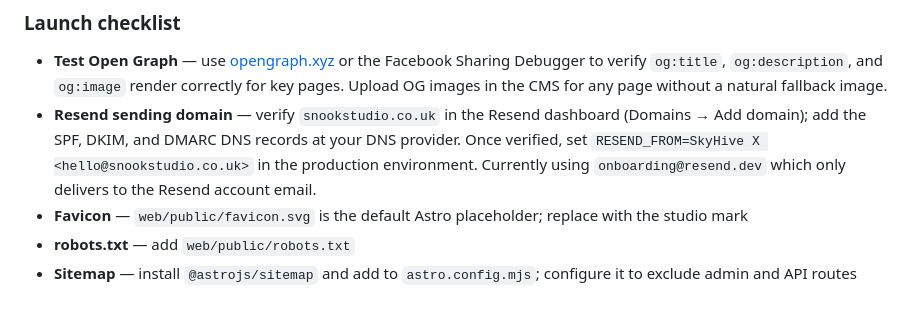
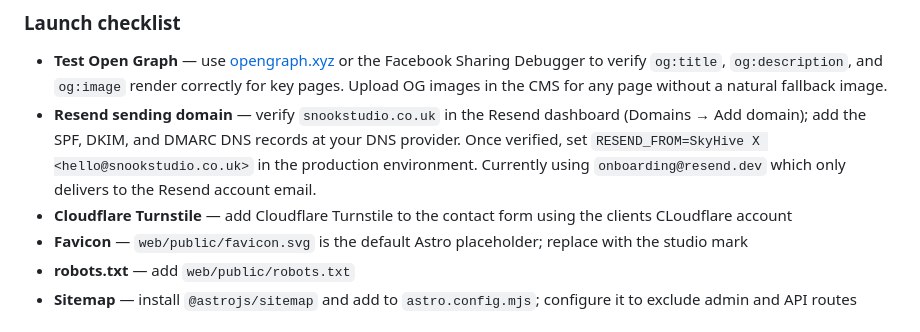
Before and after one commit to mtssnk/skyhivex, a Markdown page: README.md, the part around the change. GitHub-like rendering.

Commit message:
docs: launch list

```diff
--- a/README.md
+++ b/README.md
@@ -8,6 +8,7 @@ Monorepo — Payload CMS (`/cms`) + Astro frontend (`/web`)
 
 - **Test Open Graph** — use [opengraph.xyz](https://www.opengraph.xyz) or the Facebook Sharing Debugger to verify `og:title`, `og:description`, and `og:image` render correctly for key pages. Upload OG images in the CMS for any page without a natural fallback image.
 - **Resend sending domain** — verify `snookstudio.co.uk` in the Resend dashboard (Domains → Add domain); add the SPF, DKIM, and DMARC DNS records at your DNS provider. Once verified, set `RESEND_FROM=SkyHive X <hello@snookstudio.co.uk>` in the production environment. Currently using `onboarding@resend.dev` which only delivers to the Resend account email.
+- **Cloudflare Turnstile** — add Cloudflare Turnstile to the contact form using the clients CLoudflare account
 - **Favicon** — `web/public/favicon.svg` is the default Astro placeholder; replace with the studio mark
 - **robots.txt** — add `web/public/robots.txt`
 - **Sitemap** — install `@astrojs/sitemap` and add to `astro.config.mjs`; configure it to exclude admin and API routes
```
